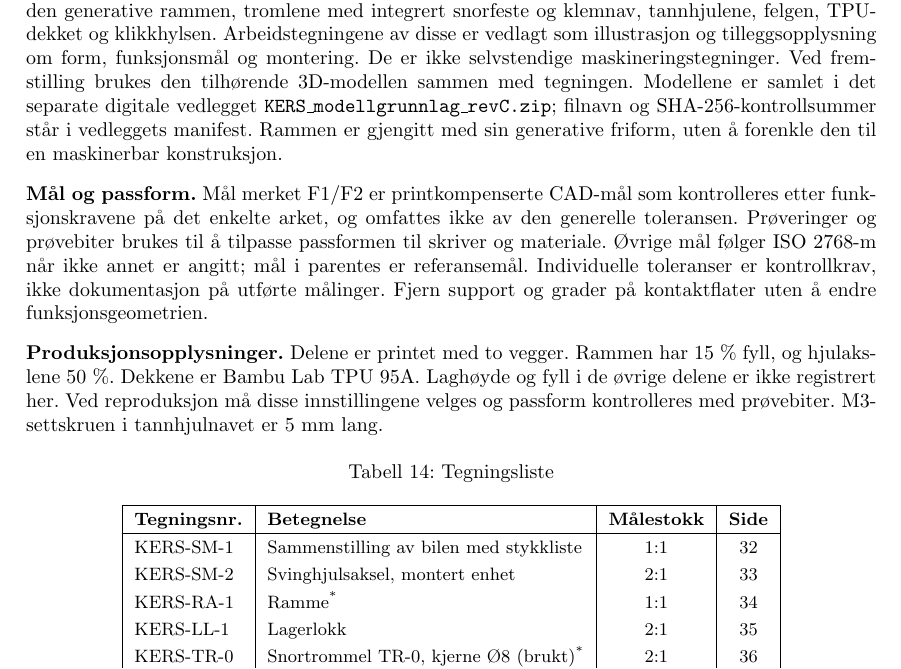
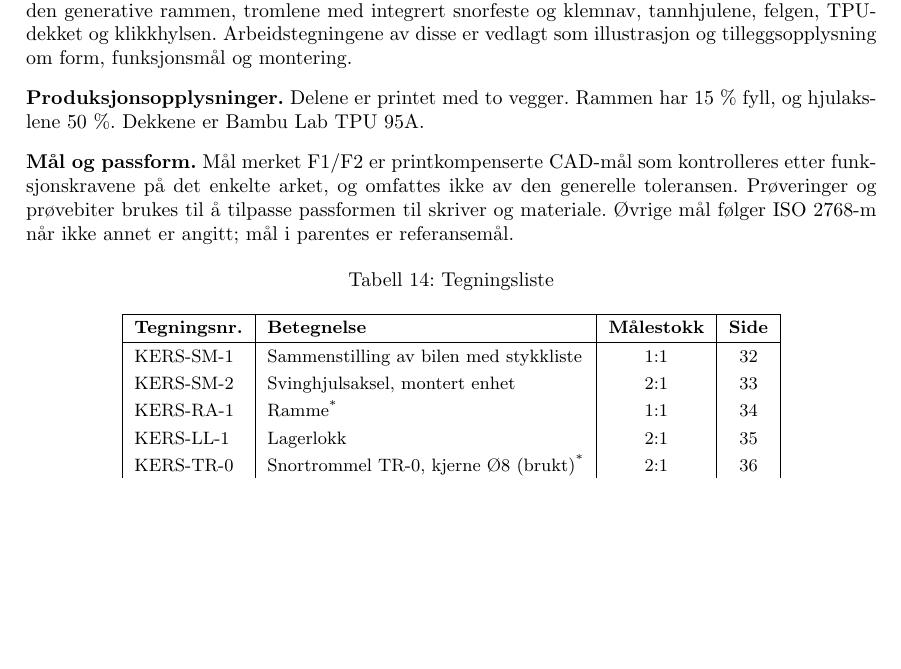
Before and after one commit to olivertiller/KERS-bil, a LaTeX document (Rapport/main.tex, which reads Rapport/Appendices/Project_appendices.tex): part of page 38 of 51, cut so that both start at the same text, the shorter picture padded with empty space. Compiled offline with pdfLaTeX.

Commit message:
Updates from Overleaf

```diff
--- a/Rapport/Appendices/Project_appendices.tex
+++ b/Rapport/Appendices/Project_appendices.tex
@@ -116,11 +116,12 @@ Generelle tiltak som ikke knytter seg til én enkelt hendelse:
 \label{app:tegninger}
 Tegningene har A4-format. Målestokken gjelder ved utskrift i 100~\% / faktisk størrelse, uten «tilpass til side». Måltallene er i millimeter og angir delens størrelse uavhengig av målestokken. Hovedmålestokken står i tittelfeltet; forstørrede detaljer har egen målestokk. Førstevinkelprojeksjon følger ISO~5456-2.
 
-\textbf{Deler for additiv tilvirkning.} Delene merket * i tegningslisten er spesielt tilpasset 3D-printing: den generative rammen, tromlene med integrert snorfeste og klemnav, tannhjulene, felgen, TPU-dekket og klikkhylsen. Arbeidstegningene av disse er vedlagt som illustrasjon og tilleggsopplysning om form, funksjonsmål og montering. De er ikke selvstendige maskineringstegninger. Ved fremstilling brukes den tilhørende 3D-modellen sammen med tegningen. Modellene er samlet i det separate digitale vedlegget \texttt{KERS\_modellgrunnlag\_revC.zip}; filnavn og SHA-256-kontrollsummer står i vedleggets manifest. Rammen er gjengitt med sin generative friform, uten å forenkle den til en maskinerbar konstruksjon.
+\textbf{Deler for additiv tilvirkning.} Delene merket * i tegningslisten er spesielt tilpasset 3D-printing: den generative rammen, tromlene med integrert snorfeste og klemnav, tannhjulene, felgen, TPU-dekket og klikkhylsen. Arbeidstegningene av disse er vedlagt som illustrasjon og tilleggsopplysning om form, funksjonsmål og montering.
 
-\textbf{Mål og passform.} Mål merket F1/F2 er printkompenserte CAD-mål som kontrolleres etter funksjonskravene på det enkelte arket, og omfattes ikke av den generelle toleransen. Prøveringer og prøvebiter brukes til å tilpasse passformen til skriver og materiale. Øvrige mål følger ISO~2768-m når ikke annet er angitt; mål i parentes er referansemål. Individuelle toleranser er kontrollkrav, ikke dokumentasjon på utførte målinger. Fjern support og grader på kontaktflater uten å endre funksjonsgeometrien.
+\textbf{Produksjonsopplysninger.} Delene er printet med to vegger. Rammen har 15~\% fyll, og hjulakslene 50~\%. Dekkene er Bambu Lab TPU 95A.
 
-\textbf{Produksjonsopplysninger.} Delene er printet med to vegger. Rammen har 15~\% fyll, og hjulakslene 50~\%. Dekkene er Bambu Lab TPU 95A. Laghøyde og fyll i de øvrige delene er ikke registrert her. Ved reproduksjon må disse innstillingene velges og passform kontrolleres med prøvebiter. M3-settskruen i tannhjulnavet er 5~mm lang.
+\textbf{Mål og passform.} Mål merket F1/F2 er printkompenserte CAD-mål som kontrolleres etter funksjonskravene på det enkelte arket, og omfattes ikke av den generelle toleransen. Prøveringer og prøvebiter brukes til å tilpasse passformen til skriver og materiale. Øvrige mål følger ISO~2768-m når ikke annet er angitt; mål i parentes er referansemål.
+
 
 \begin{table}[H]
     \centering
```
